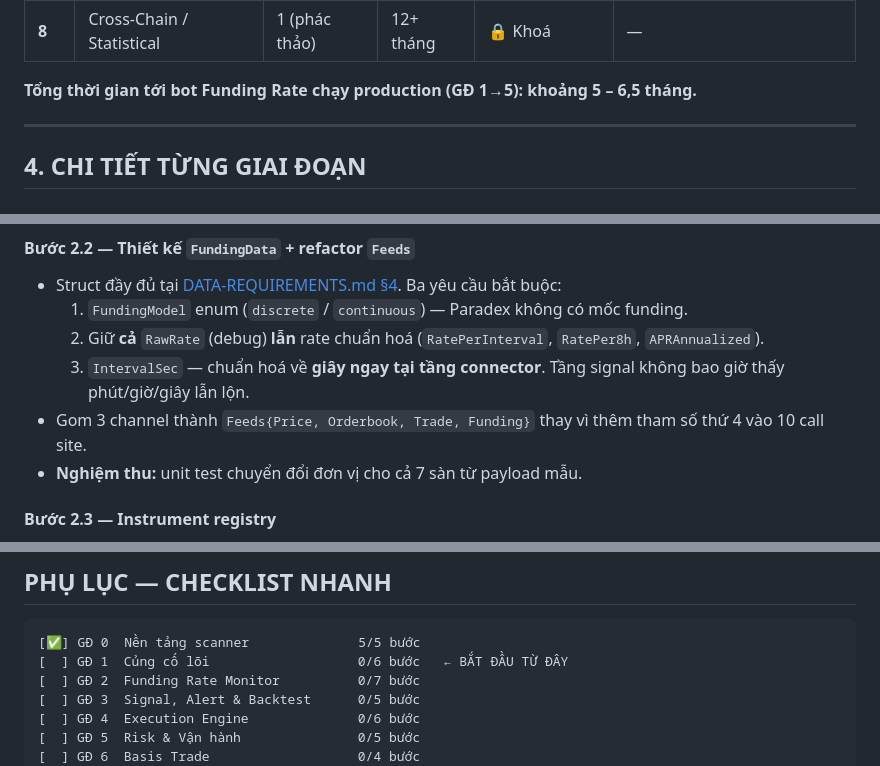
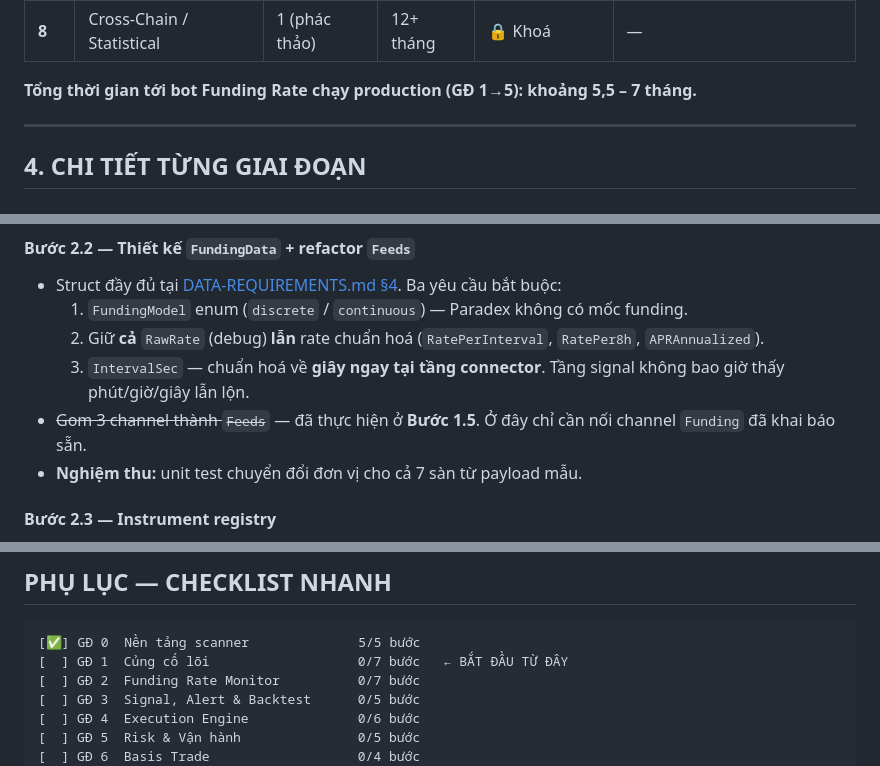
Before and after one commit to khonghao0109/funding-rate-arbitrage, a Markdown page: docs/PLAN.md, 3 parts joined by grey strips. Drawn GitHub-style.

````diff
--- a/docs/PLAN.md
+++ b/docs/PLAN.md
@@ -103,7 +105,7 @@
 | **7** | CEX-DEX Arbitrage | 1 (phác thảo) | 3–6 tháng | 🔒 Khoá | — |
 | **8** | Cross-Chain / Statistical | 1 (phác thảo) | 12+ tháng | 🔒 Khoá | — |
 
-**Tổng thời gian tới bot Funding Rate chạy production (GĐ 1→5): khoảng 5 – 6,5 tháng.**
+**Tổng thời gian tới bot Funding Rate chạy production (GĐ 1→5): khoảng 5,5 – 7 tháng.**
 
 ---
 
@@ -194,7 +228,7 @@
   1. `FundingModel` enum (`discrete` / `continuous`) — Paradex không có mốc funding.
   2. Giữ **cả** `RawRate` (debug) **lẫn** rate chuẩn hoá (`RatePerInterval`, `RatePer8h`, `APRAnnualized`).
   3. `IntervalSec` — chuẩn hoá về **giây ngay tại tầng connector**. Tầng signal không bao giờ thấy phút/giờ/giây lẫn lộn.
-- Gom 3 channel thành `Feeds{Price, Orderbook, Trade, Funding}` thay vì thêm tham số thứ 4 vào 10 call site.
+- ~~Gom 3 channel thành `Feeds`~~ — đã thực hiện ở **Bước 1.5**. Ở đây chỉ cần nối channel `Funding` đã khai báo sẵn.
 - **Nghiệm thu:** unit test chuyển đổi đơn vị cho cả 7 sàn từ payload mẫu.
 
 #### Bước 2.3 — Instrument registry
@@ -533,7 +567,7 @@ Kế hoạch này chia nhỏ hơn tài liệu gốc, vì tài liệu gốc gộp
 
 ```
 [✅] GĐ 0  Nền tảng scanner              5/5 bước
-[  ] GĐ 1  Củng cố lõi                   0/6 bước   ← BẮT ĐẦU TỪ ĐÂY
+[  ] GĐ 1  Củng cố lõi                   0/7 bước   ← BẮT ĐẦU TỪ ĐÂY
 [  ] GĐ 2  Funding Rate Monitor          0/7 bước
 [  ] GĐ 3  Signal, Alert & Backtest      0/5 bước
 [  ] GĐ 4  Execution Engine              0/6 bước
````
Also changed, not shown: other parts of docs/PLAN.md (+64 -30 lines), CLAUDE.md (+15 -5 lines).
